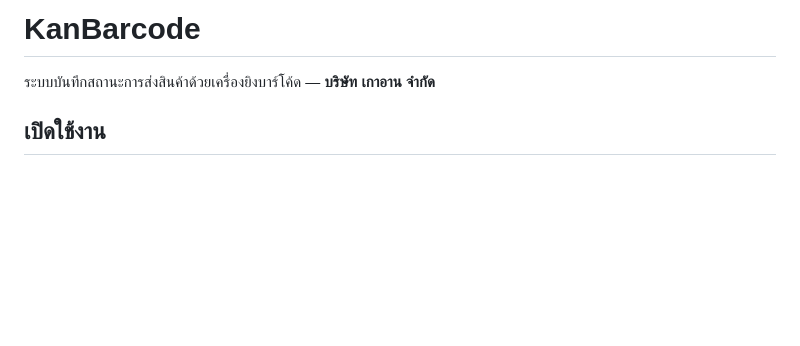
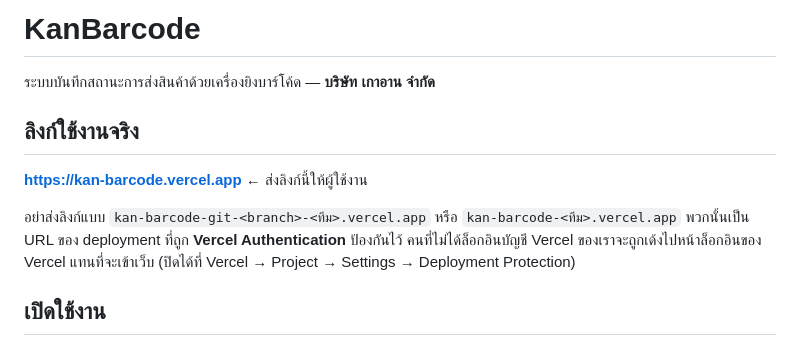
Before and after one commit to actingsubltsuteepatchotasing-dot/KanBarcode, a Markdown page: README.md, the part around the change. Drawn GitHub-style; blank space fills up the shorter version.

Commit message:
README: ระบุลิงก์ใช้งานจริงที่ต้องส่งให้ผู้ใช้
ลิงก์ deployment แบบ git-<branch> ถูก Vercel Authentication ป้องกันไว้
คนที่ไม่ได้ล็อกอิน Vercel จะถูกเด้งไปหน้าล็อกอินของ Vercel

Co-Authored-By: Claude Opus 5 (1M context) <noreply@anthropic.com>

```diff
--- a/README.md
+++ b/README.md
@@ -1,6 +1,15 @@
 # KanBarcode
 
 ระบบบันทึกสถานะการส่งสินค้าด้วยเครื่องยิงบาร์โค้ด — **บริษัท เกาอาน จำกัด**
+
+## ลิงก์ใช้งานจริง
+
+**https://kan-barcode.vercel.app** ← ส่งลิงก์นี้ให้ผู้ใช้งาน
+
+อย่าส่งลิงก์แบบ `kan-barcode-git-<branch>-<ทีม>.vercel.app` หรือ `kan-barcode-<ทีม>.vercel.app`
+พวกนั้นเป็น URL ของ deployment ที่ถูก **Vercel Authentication** ป้องกันไว้
+คนที่ไม่ได้ล็อกอินบัญชี Vercel ของเราจะถูกเด้งไปหน้าล็อกอินของ Vercel แทนที่จะเข้าเว็บ
+(ปิดได้ที่ Vercel → Project → Settings → Deployment Protection)
 
 ## เปิดใช้งาน
 
```
